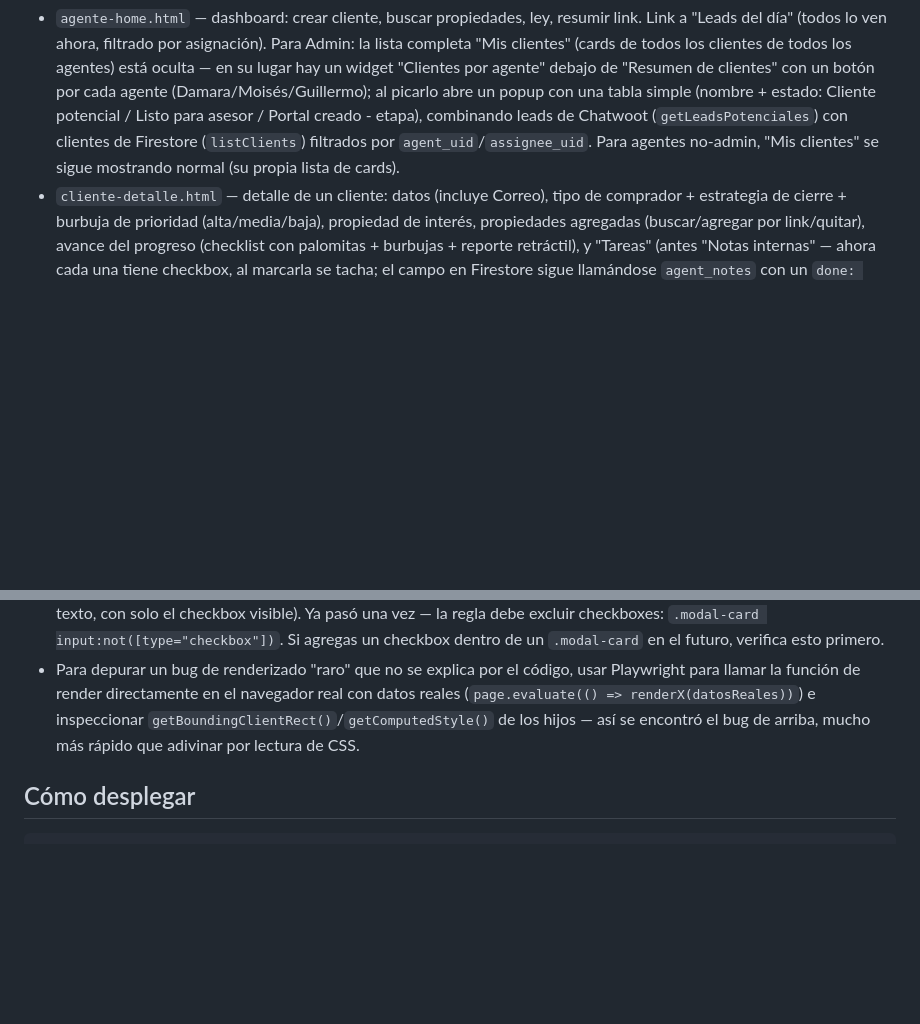
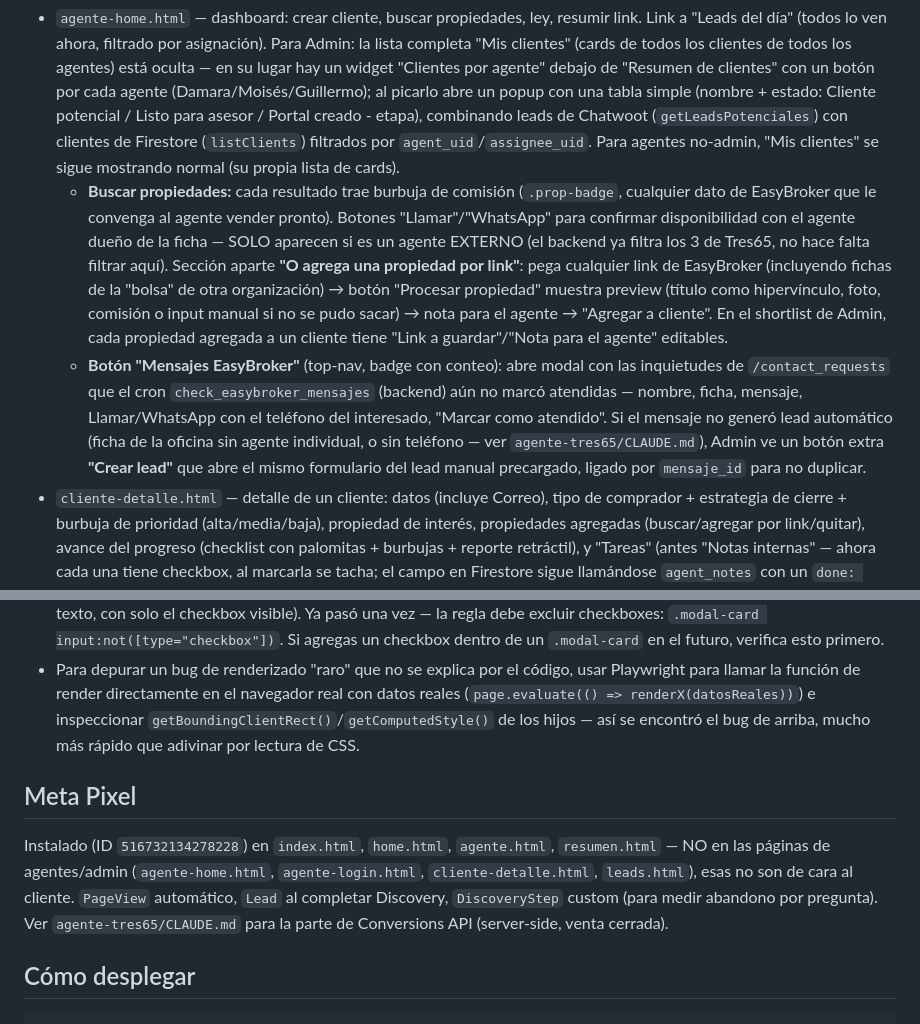
Before and after one commit to Tres65Inmobiliaria/discovery-inmobiliaria, a Markdown page: CLAUDE.md, 2 parts joined by grey strips. Rendered like a GitHub page; blank space fills up the shorter version.

Commit message:
documentar Meta Pixel en CLAUDE.md

````diff
--- a/CLAUDE.md
+++ b/CLAUDE.md
@@ -19,6 +19,8 @@ Backend: `https://agente-tres65-production.up.railway.app` (Flask, repo hermano
 
 **Agente/Admin (login con `agente-login.html`, Firebase email/password):**
 - `agente-home.html` — dashboard: crear cliente, buscar propiedades, ley, resumir link. Link a "Leads del día" (todos lo ven ahora, filtrado por asignación). Para Admin: la lista completa "Mis clientes" (cards de todos los clientes de todos los agentes) está oculta — en su lugar hay un widget "Clientes por agente" debajo de "Resumen de clientes" con un botón por cada agente (Damara/Moisés/Guillermo); al picarlo abre un popup con una tabla simple (nombre + estado: Cliente potencial / Listo para asesor / Portal creado - etapa), combinando leads de Chatwoot (`getLeadsPotenciales`) con clientes de Firestore (`listClients`) filtrados por `agent_uid`/`assignee_uid`. Para agentes no-admin, "Mis clientes" se sigue mostrando normal (su propia lista de cards).
+  - **Buscar propiedades:** cada resultado trae burbuja de comisión (`.prop-badge`, cualquier dato de EasyBroker que le convenga al agente vender pronto). Botones "Llamar"/"WhatsApp" para confirmar disponibilidad con el agente dueño de la ficha — SOLO aparecen si es un agente EXTERNO (el backend ya filtra los 3 de Tres65, no hace falta filtrar aquí). Sección aparte **"O agrega una propiedad por link"**: pega cualquier link de EasyBroker (incluyendo fichas de la "bolsa" de otra organización) → botón "Procesar propiedad" muestra preview (título como hipervínculo, foto, comisión o input manual si no se pudo sacar) → nota para el agente → "Agregar a cliente". En el shortlist de Admin, cada propiedad agregada a un cliente tiene "Link a guardar"/"Nota para el agente" editables.
+  - **Botón "Mensajes EasyBroker"** (top-nav, badge con conteo): abre modal con las inquietudes de `/contact_requests` que el cron `check_easybroker_mensajes` (backend) aún no marcó atendidas — nombre, ficha, mensaje, Llamar/WhatsApp con el teléfono del interesado, "Marcar como atendido". Si el mensaje no generó lead automático (ficha de la oficina sin agente individual, o sin teléfono — ver `agente-tres65/CLAUDE.md`), Admin ve un botón extra **"Crear lead"** que abre el mismo formulario del lead manual precargado, ligado por `mensaje_id` para no duplicar.
 - `cliente-detalle.html` — detalle de un cliente: datos (incluye Correo), tipo de comprador + estrategia de cierre + burbuja de prioridad (alta/media/baja), propiedad de interés, propiedades agregadas (buscar/agregar por link/quitar), avance del progreso (checklist con palomitas + burbujas + reporte retráctil), y "Tareas" (antes "Notas internas" — ahora cada una tiene checkbox, al marcarla se tacha; el campo en Firestore sigue llamándose `agent_notes` con un `done: bool` nuevo, sin migración de datos viejos). Debajo de las propiedades agregadas hay dos botones (`buildPropertiesListCard`): **"Análisis pre-tour"** (el análisis comparativo de siempre: generar/corregir/compartir) y **"Ruta del tour"** (2026-08-25, fase 1 — sin API de pago) que arma un link de Google Maps multi-parada (`https://www.google.com/maps/dir/?api=1&origin=...&destination=...&waypoints=...`) usando `latitude`/`longitude` que YA vienen en `entry.data` de cada propiedad (las pone `_report_property_summary` en el backend, se resuelven de EasyBroker sin geocodificar nada aparte) — pide el punto de partida con un `prompt()` y abre Maps en pestaña nueva. Fase 2 pendiente (ver `project_tres65_pendientes` en memoria): conectar la API de Directions de Google (esa sí con costo/key) para sacar kilometraje y tiempo real, ligado al pendiente de "costos operativos del recorrido" de la reunión del 20 de agosto.
 - `leads.html` — tablero de leads desde Chatwoot (cliente-potencial / listo-para-asesor), Round Robin (solo Admin), convertir/crear portal, registrar intentos de contacto (1er/2do/... contacto: contestó o no + resultado, se acumulan, se ven todos en la tarjeta). Botón "Borrar lead" (rojo suave, pide razón) le pone el label `lead-perdido` en Chatwoot — no borra la conversación, solo lo saca del tablero activo. Toggle "Ver leads perdidos"/`?view=perdidos` en la misma página muestra esos leads con su razón/quién/cuándo.
 
@@ -41,6 +43,10 @@ Módulo ES central, cargado en casi todas las páginas (`<script type="module" s
 - ⚠️ **Cuidado con selectores CSS amplios tipo `.modal-card input{width:100%}`** — si un modal tiene checkboxes (ej. las tareas dentro del modal "Agentes"), esa regla también les pega a ellos y les da `flex-basis` gigante, rompiendo el `display:flex` del contenedor y colapsando el texto/botón de al lado a ancho 0 (se ve como un cuadro de color liso sin texto, con solo el checkbox visible). Ya pasó una vez — la regla debe excluir checkboxes: `.modal-card input:not([type="checkbox"])`. Si agregas un checkbox dentro de un `.modal-card` en el futuro, verifica esto primero.
 - Para depurar un bug de renderizado "raro" que no se explica por el código, usar Playwright para llamar la función de render directamente en el navegador real con datos reales (`page.evaluate(() => renderX(datosReales))`) e inspeccionar `getBoundingClientRect()`/`getComputedStyle()` de los hijos — así se encontró el bug de arriba, mucho más rápido que adivinar por lectura de CSS.
 
+## Meta Pixel
+
+Instalado (ID `516732134278228`) en `index.html`, `home.html`, `agente.html`, `resumen.html` — NO en las páginas de agentes/admin (`agente-home.html`, `agente-login.html`, `cliente-detalle.html`, `leads.html`), esas no son de cara al cliente. `PageView` automático, `Lead` al completar Discovery, `DiscoveryStep` custom (para medir abandono por pregunta). Ver `agente-tres65/CLAUDE.md` para la parte de Conversions API (server-side, venta cerrada).
+
 ## Cómo desplegar
 
 ```bash
````
